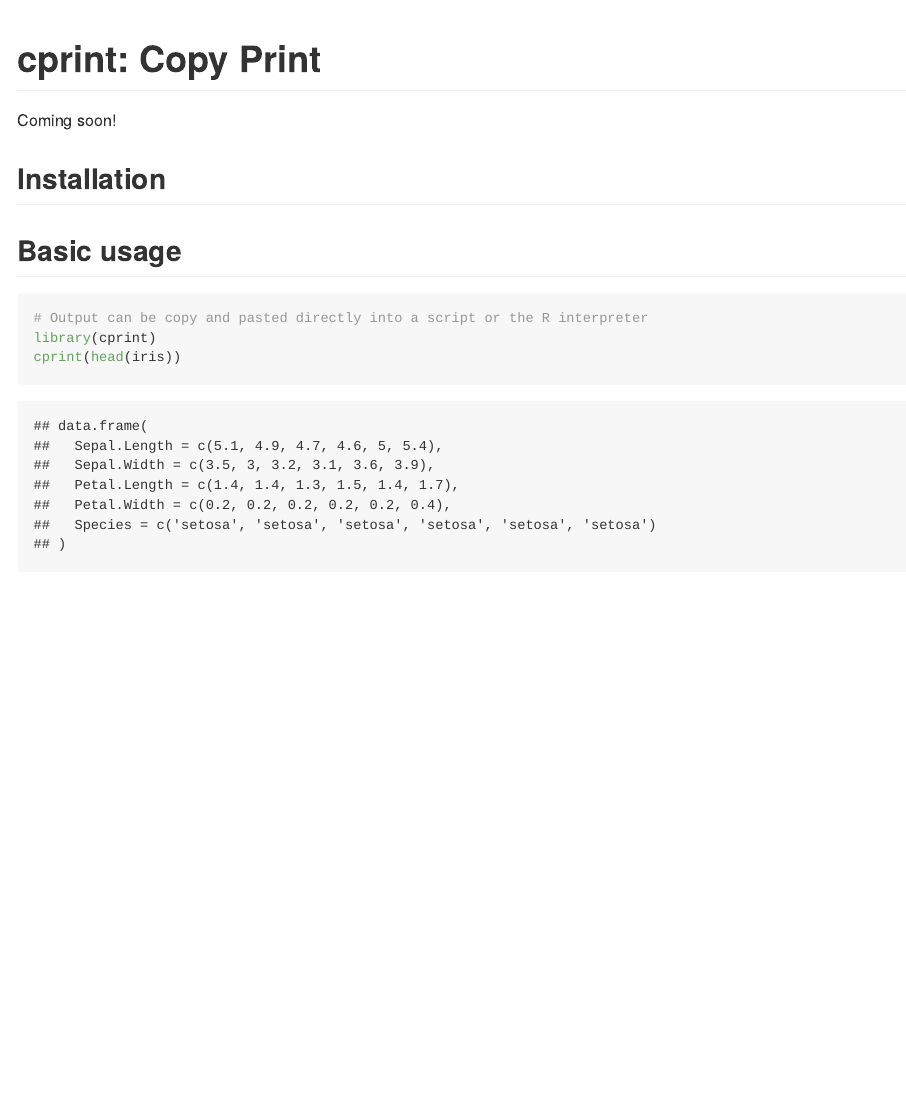
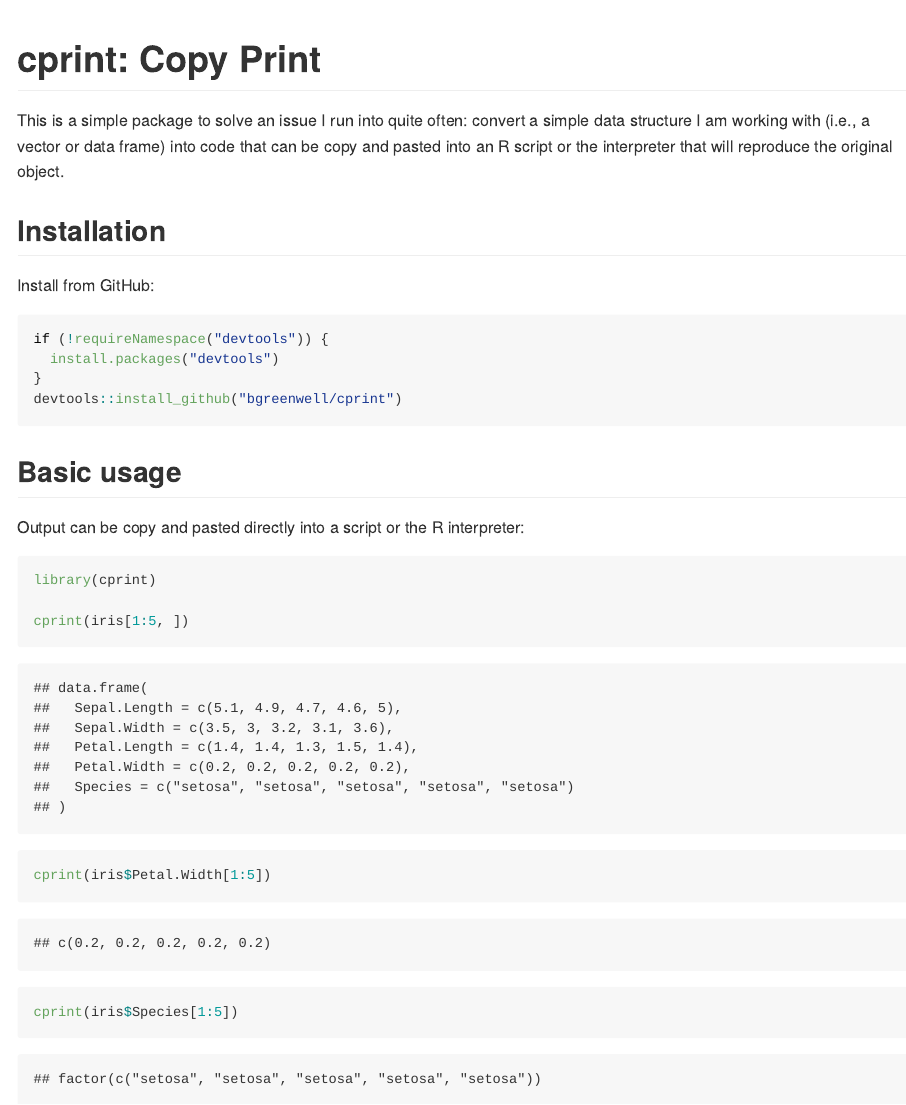
Before and after one commit to bgreenwell/cprint, an R Markdown document (README.Rmd): the page in a window 1100 px wide, from its top. The pictures show the output file README.md that the author committed with the source, drawn offline in the style of GitHub.

Commit message:
tweaks to pass R CMD checks

````diff
--- a/README.Rmd
+++ b/README.Rmd
@@ -1,19 +1,32 @@
 ---
-output:
-  md_document:
-    variant: markdown_github
+output: github_document
 ---
 
 # cprint: Copy Print
 
-Coming soon!
+This is a simple package to solve an issue I run into quite often: convert a simple data structure I am working with (i.e., a vector or data frame) into code that can be copy and pasted into an R script or the R interpreter that will reproduce the original object.
+
 
 ## Installation
 
+Install from GitHub:
+
+```{r installation, eval=FALSE}
+if (!requireNamespace("devtools")) {
+  install.packages("devtools")
+}
+devtools::install_github("bgreenwell/cprint")
+```
+
+
 ## Basic usage
 
-```{r}
-# Output can be copy and pasted directly into a script or the R interpreter
+Output can be copied and pasted directly into an R script or the R interpreter:
+
+```{r example}
 library(cprint)
-cprint(head(iris))
+
+cprint(iris[1:5, ])
+cprint(iris$Petal.Width[1:5])
+cprint(iris$Species[1:5])
 ```
````
Also changed, not shown: R/cprint.R (+29 -9 lines), README.md, 4 other files.
